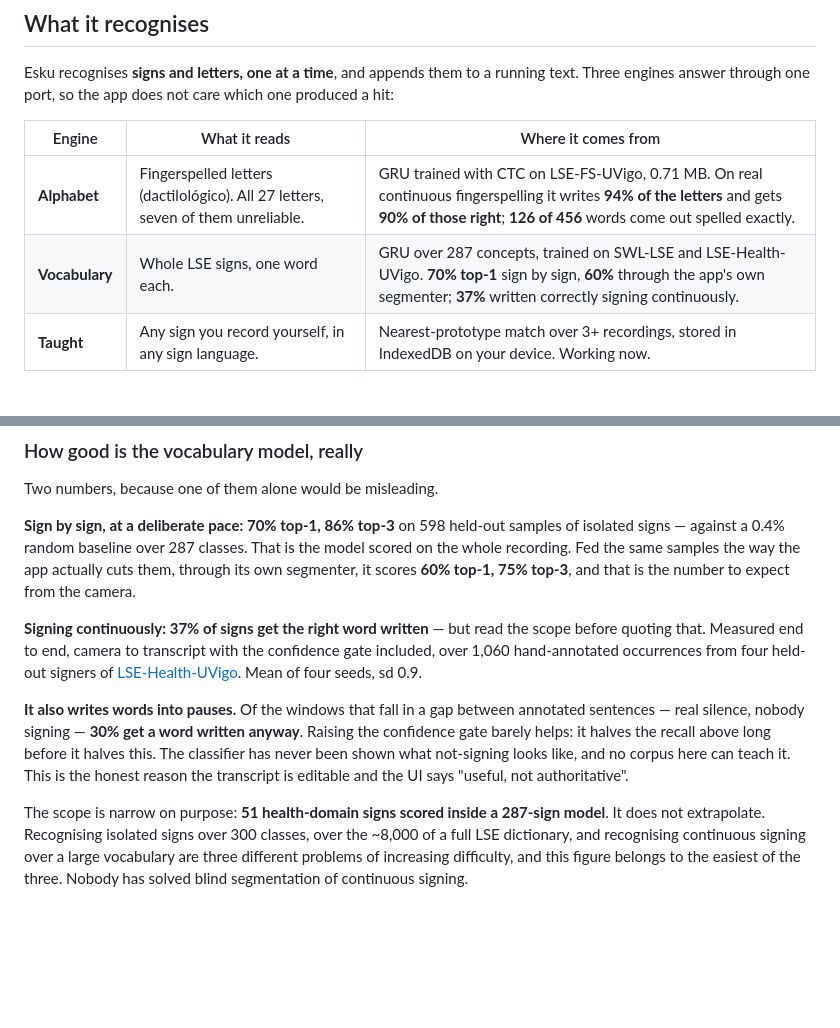
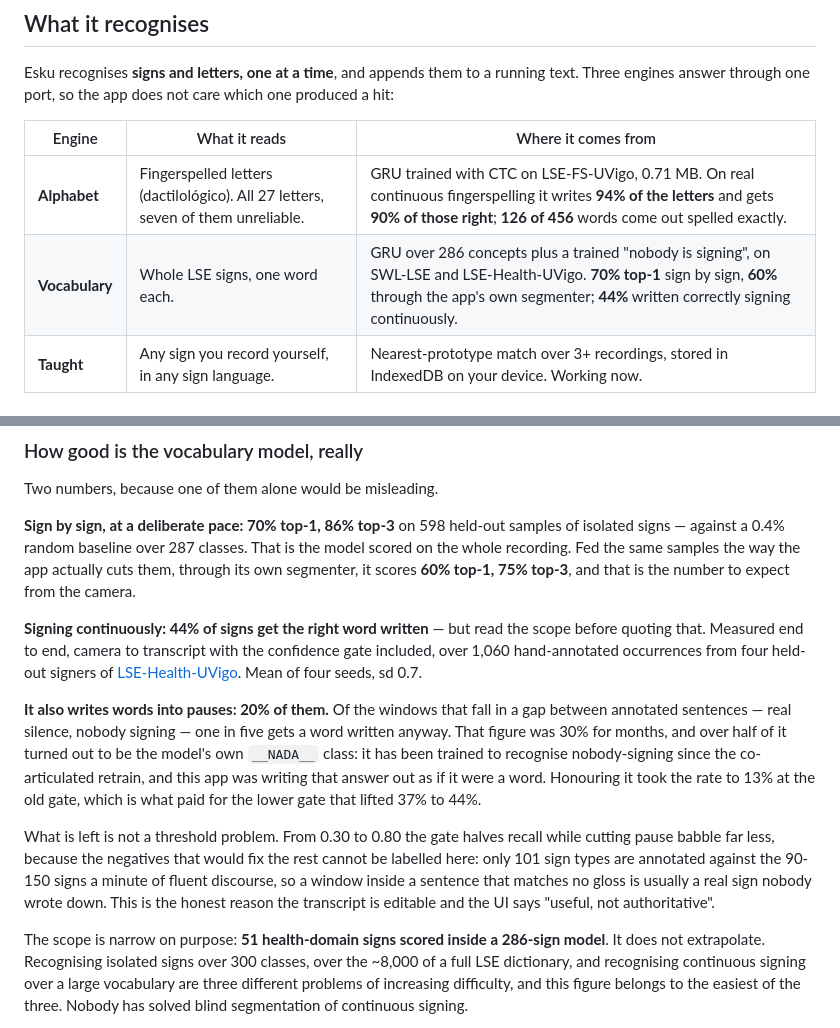
Before and after one commit to Endika/esku, a Markdown page: README.md, 2 parts joined by grey strips. Rendered like a GitHub page; blank space fills up the shorter version.

```diff
--- a/README.md
+++ b/README.md
@@ -15,7 +15,7 @@ Three engines answer through one port, so the app does not care which one produc
 | Engine | What it reads | Where it comes from |
 | --- | --- | --- |
 | **Alphabet** | Fingerspelled letters (dactilológico). All 27 letters, seven of them unreliable. | GRU trained with CTC on LSE-FS-UVigo, 0.71 MB. On real continuous fingerspelling it writes **94% of the letters** and gets **90% of those right**; **126 of 456** words come out spelled exactly. |
-| **Vocabulary** | Whole LSE signs, one word each. | GRU over 287 concepts, trained on SWL-LSE and LSE-Health-UVigo. **70% top-1** sign by sign, **60%** through the app's own segmenter; **37%** written correctly signing continuously. |
+| **Vocabulary** | Whole LSE signs, one word each. | GRU over 286 concepts plus a trained "nobody is signing", on SWL-LSE and LSE-Health-UVigo. **70% top-1** sign by sign, **60%** through the app's own segmenter; **44%** written correctly signing continuously. |
 | **Taught** | Any sign you record yourself, in any sign language. | Nearest-prototype match over 3+ recordings, stored in IndexedDB on your device. Working now. |
 
 ### What it does not do
@@ -36,18 +36,25 @@ signs — against a 0.4% random baseline over 287 classes. That is the model sco
 recording. Fed the same samples the way the app actually cuts them, through its own segmenter,
 it scores **60% top-1, 75% top-3**, and that is the number to expect from the camera.
 
-**Signing continuously: 37% of signs get the right word written** — but read the scope before
+**Signing continuously: 44% of signs get the right word written** — but read the scope before
 quoting that. Measured end to end, camera to transcript with the confidence gate included, over
 1,060 hand-annotated occurrences from four held-out signers of
-[LSE-Health-UVigo](https://zenodo.org/records/10234465). Mean of four seeds, sd 0.9.
+[LSE-Health-UVigo](https://zenodo.org/records/10234465). Mean of four seeds, sd 0.7.
 
-**It also writes words into pauses.** Of the windows that fall in a gap between annotated
-sentences — real silence, nobody signing — **30% get a word written anyway**. Raising the
-confidence gate barely helps: it halves the recall above long before it halves this. The
-classifier has never been shown what not-signing looks like, and no corpus here can teach it.
-This is the honest reason the transcript is editable and the UI says "useful, not authoritative".
+**It also writes words into pauses: 20% of them.** Of the windows that fall in a gap between
+annotated sentences — real silence, nobody signing — one in five gets a word written anyway.
+That figure was 30% for months, and over half of it turned out to be the model's own
+`__NADA__` class: it has been trained to recognise nobody-signing since the co-articulated
+retrain, and this app was writing that answer out as if it were a word. Honouring it took the
+rate to 13% at the old gate, which is what paid for the lower gate that lifted 37% to 44%.
 
-The scope is narrow on purpose: **51 health-domain signs scored inside a 287-sign model**. It does
+What is left is not a threshold problem. From 0.30 to 0.80 the gate halves recall while cutting
+pause babble far less, because the negatives that would fix the rest cannot be labelled here:
+only 101 sign types are annotated against the 90-150 signs a minute of fluent discourse, so a
+window inside a sentence that matches no gloss is usually a real sign nobody wrote down. This is
+the honest reason the transcript is editable and the UI says "useful, not authoritative".
+
+The scope is narrow on purpose: **51 health-domain signs scored inside a 286-sign model**. It does
 not extrapolate. Recognising isolated signs over 300 classes, over the ~8,000 of a full LSE
 dictionary, and recognising continuous signing over a large vocabulary are three different
 problems of increasing difficulty, and this figure belongs to the easiest of the three. Nobody has
```
Also changed, not shown: tools/train/README.md (+65 -5 lines).
